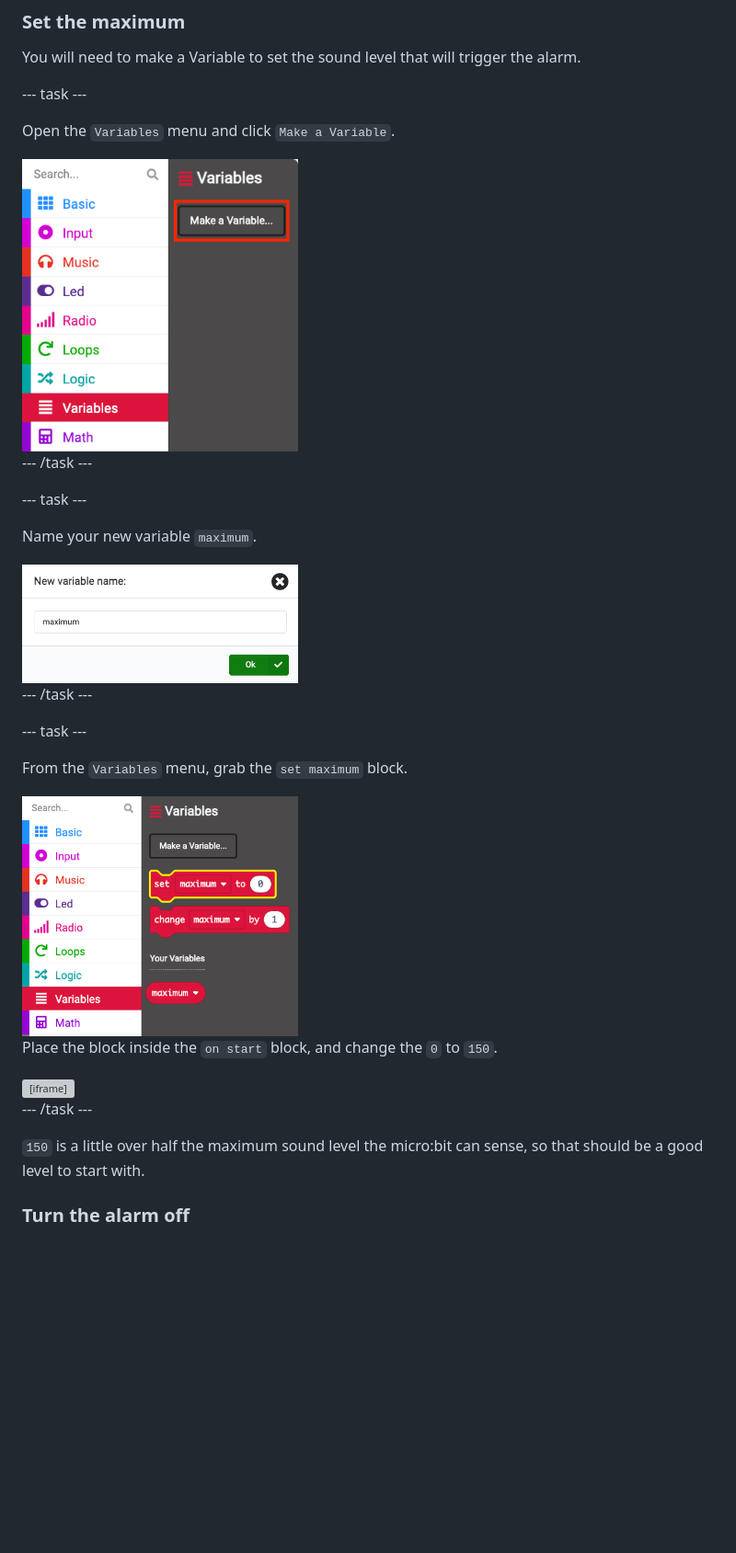
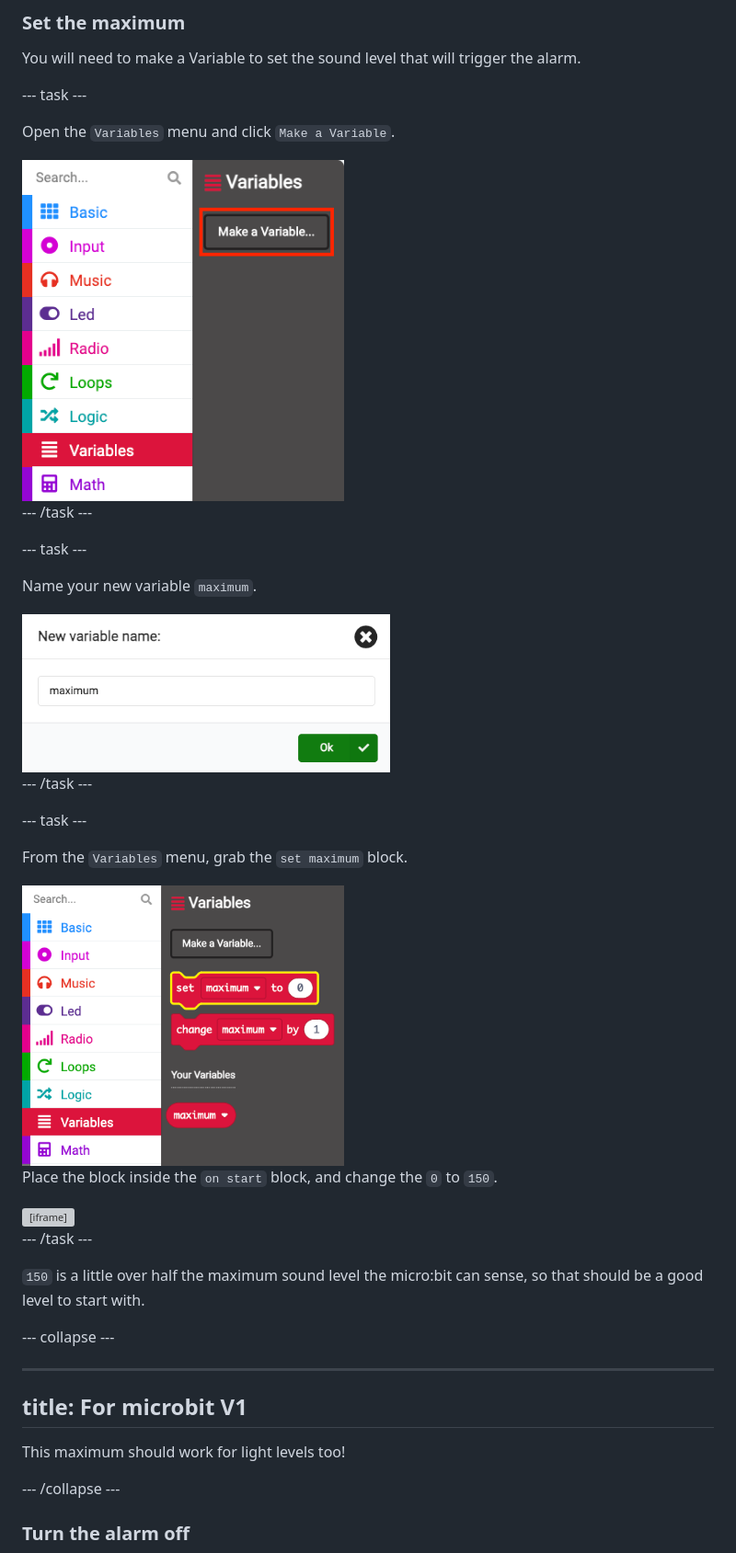
Before and after one commit to raspberrypilearning/sound-meter, a Markdown page: en/step_3.md, the part around one of its changes. Shown at 92% size. GitHub-like rendering; blank space fills up the shorter version; grey boxes are pictures that could not be loaded.

```diff
--- a/en/step_3.md
+++ b/en/step_3.md
@@ -17,7 +17,7 @@ You will need to make a Variable to set the sound level that will trigger the al
 
 Open the <code style="background-color: #dc143c">Variables</code> menu and click `Make a Variable`.
 
-<img src="images/variable-menu.png" alt="The Variables block menu, open with the 'Make a variable' button highlighted" width="300"/>
+<img src="images/variable-menu.png" alt="The Variables block menu, open with the 'Make a variable' button highlighted" width="350"/>
 
 --- /task ---
 
@@ -25,7 +25,7 @@ Open the <code style="background-color: #dc143c">Variables</code> menu and click
 
 Name your new variable `maximum`.
 
-<img src="images/max-variable-name.png" alt="The 'New variable name' window, with the name 'maximum' written in the box" width="300"/>
+<img src="images/max-variable-name.png" alt="The 'New variable name' window, with the name 'maximum' written in the box" width="400"/>
 
 --- /task ---
 
@@ -33,7 +33,7 @@ Name your new variable `maximum`.
 
 From the <code style="background-color: #dc143c">Variables</code> menu, grab the <code style="background-color: #dc143c">set maximum</code> block.
 
-<img src="images/set-max-start.png" alt="The Variables menu with the 'set maximum to 0' block highlighted" width="300"/>
+<img src="images/set-max-start.png" alt="The Variables menu with the 'set maximum to 0' block highlighted" width="350"/>
 
 Place the block inside the <code style="background-color: #1e90ff">on start</code> block, and change the `0` to `150`.
 
@@ -42,6 +42,16 @@ Place the block inside the <code style="background-color: #1e90ff">on start</cod
 --- /task ---
 
 `150` is a little over half the maximum sound level the micro:bit can sense, so that should be a good level to start with.
+
+--- collapse ---
+
+---
+title: For microbit V1
+---
+
+This maximum should work for light levels too!
+
+--- /collapse ---
 
 ### Turn the alarm off
 
```
Also changed, not shown: other parts of en/step_3.md (+41 -7 lines), en/images/logo-location.png (added), en/images/on-button-location.png (added).
